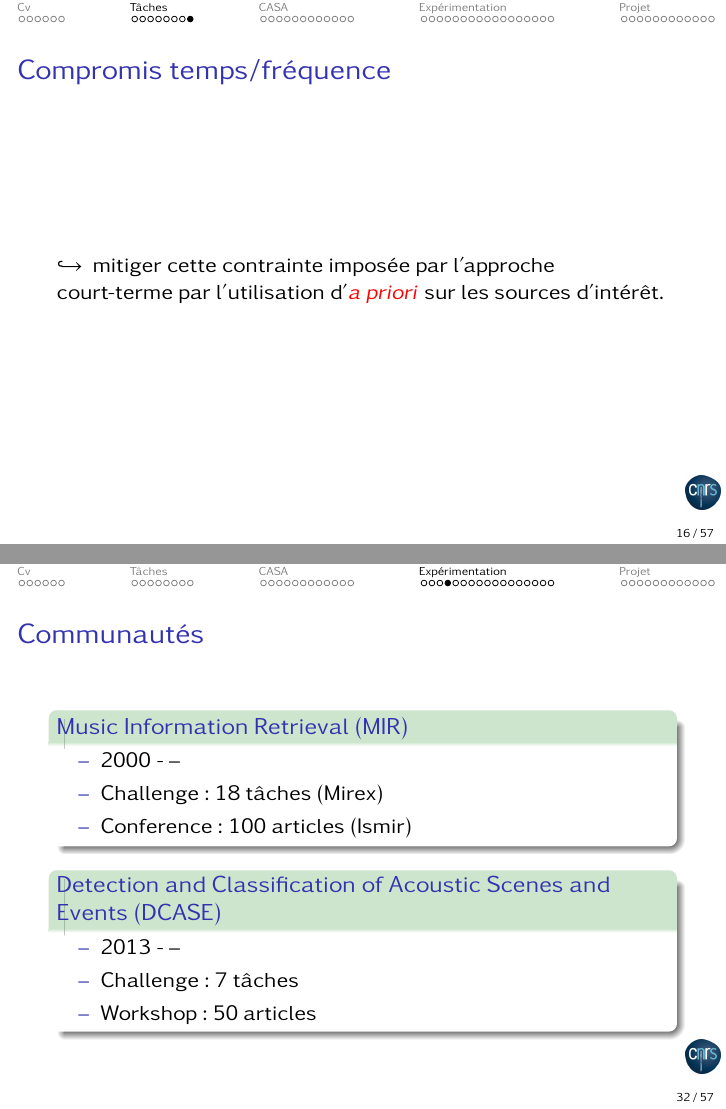
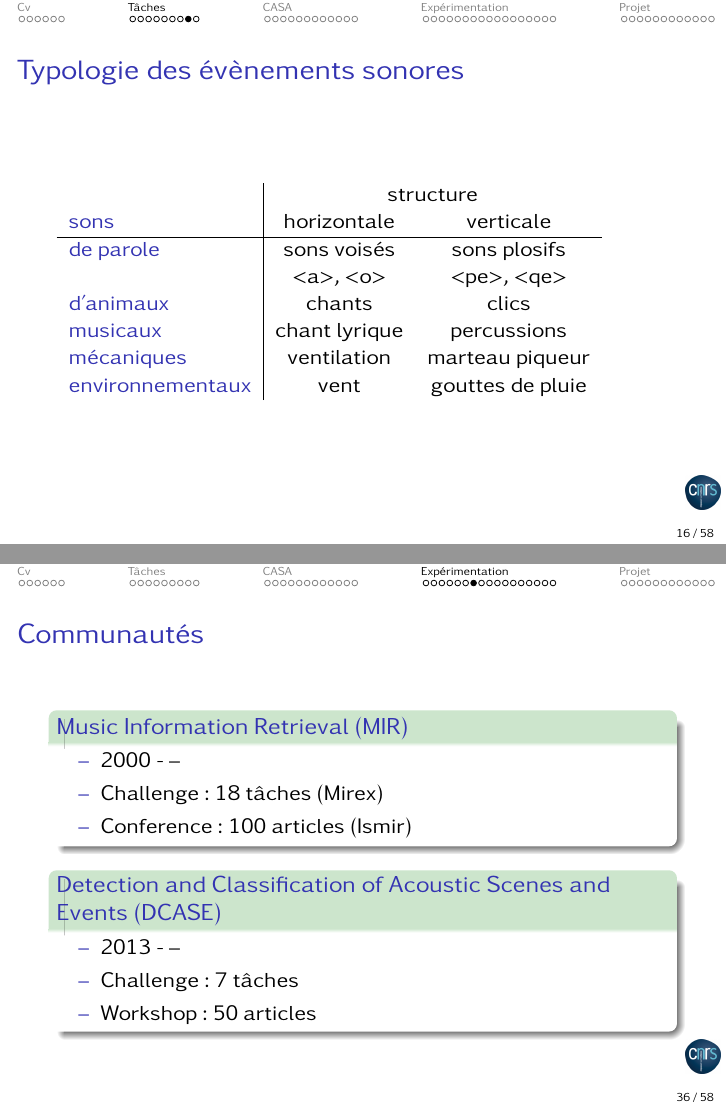
Before and after one commit to mathieulagrange/hdrSlides, LaTeX slides (main.tex, which reads exp.tex, task.tex): pages 17 and 42 of 76 before the commit and pages 17 and 45 of 77 after it, joined at a grey line. Compiled offline with pdfLaTeX.

Commit message:
minor changes

```diff
--- a/exp.tex
+++ b/exp.tex
@@ -161,13 +142,33 @@ $$ |L_i-L_j| < |L_i-L_k| \text{ ssi } y_i=y_j \forall k | y_k \neq y_i $$
 \end{frame}
 
 
+\begin{frame}{Communautés}
+\begin{block}{Music Information Retrieval (MIR)}
+\begin{itemize}
+\item 2000 - --
+\item Challenge: 18 tâches  (Mirex)
+\item Conference : 100 articles (Ismir)
+\end{itemize}
+\end{block}
+\begin{block}{Detection and Classification of
+Acoustic Scenes and Events (DCASE)}
+\begin{itemize}
+\item 2013 - --
+\item Challenge: 7 tâches
+\item Workshop: 50 articles
+\end{itemize}
+\end{block}
+\end{frame}
+
+
+
 \begin{frame}{Challenges en IR}
 \begin{center}
 \begin{tikzpicture}[mystyle]
 \matrix [column sep=10mm,row sep=5mm,ampersand replacement=\&]
 {
 \& \node (i4) {E};  \& \\
-\node (i1) {\alert<5>{X}}; \&
+\node (i1) {\alert<6>{X}}; \&
 \visible<2->{\node [terminal] (i2) {\only<2>{$p_1$}\only<3>{$p_2$}\only<4>{$p_n$}\only<5>{$p$}}; \&
 \node  (i3) {y};} \\
 };
--- a/task.tex
+++ b/task.tex
@@ -60,20 +60,20 @@ $$ f[m, t] = \sum_{n = - \infty}^{\infty} x[n] w[n-t] \mathrm{e}^{\frac{-2 \math
 \includesound{sounds/solo.mp3}
 \end{center}
 \end{frame}
-%
-% \begin{frame}{Typologie des évènements sonores}
-%   \begin{tabular}{l|cc}
-%     & \multicolumn{2}{c}{structure} \\
-%   \structure{sons}  & horizontale & verticale \\
-%     \hline
-%     \structure{de parole} & sons voisés & sons plosifs  \\
-%     & <a>, <o> &  <pe>, <qe> \\
-%     \structure{d'animaux} & chants & clics  \\
-%     \structure{musicaux} & chant lyrique & percussions \\
-%     \structure{mécaniques} & ventilation & marteau piqueur \\
-%     \structure{environnementaux} & vent & gouttes de pluie \\
-%   \end{tabular}
-% \end{frame}
+
+\begin{frame}{Typologie des évènements sonores}
+  \begin{tabular}{l|cc}
+    & \multicolumn{2}{c}{structure} \\
+  \structure{sons}  & horizontale & verticale \\
+    \hline
+    \structure{de parole} & sons voisés & sons plosifs  \\
+    & <a>, <o> &  <pe>, <qe> \\
+    \structure{d'animaux} & chants & clics  \\
+    \structure{musicaux} & chant lyrique & percussions \\
+    \structure{mécaniques} & ventilation & marteau piqueur \\
+    \structure{environnementaux} & vent & gouttes de pluie \\
+  \end{tabular}
+\end{frame}
 
 \begin{frame}{Compromis temps/fréquence}
 	$\hookrightarrow{}$ mitiger cette contrainte imposée par l'approche court-terme par l'utilisation d'\alert{\textit{a priori}} sur les sources d'intérêt.
```
Also changed, not shown: casa.tex (+5 -4 lines), exp.tex (43 more changed lines).
